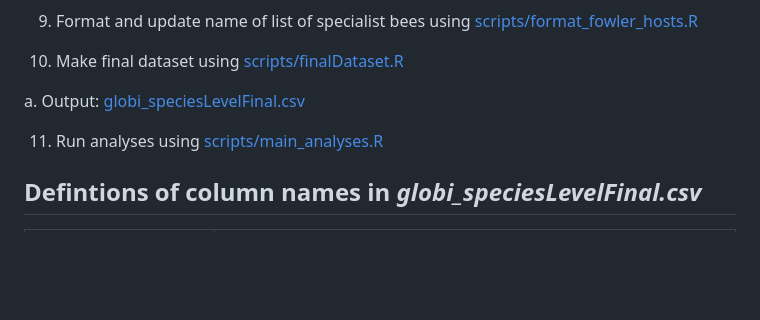
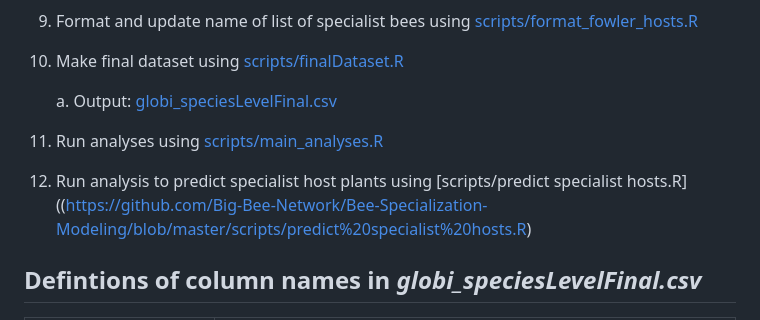
Before and after one commit to Big-Bee-Network/Bee-Specialization-Modeling, a Markdown page: README.md, the part around the change. GitHub-like rendering; blank space fills up the shorter version.

```diff
--- a/README.md
+++ b/README.md
@@ -41,10 +41,11 @@
 
 10. Make final dataset using [scripts/finalDataset.R](https://github.com/Big-Bee-Network/Bee-Specialization-Modeling/blob/master/scripts/finalDataset.R)
 
-   a. Output: [globi_speciesLevelFinal.csv](https://github.com/Big-Bee-Network/Bee-Specialization-Modeling/blob/master/modeling_data/globi_speciesLevelFinal.csv)
+    a. Output: [globi_speciesLevelFinal.csv](https://github.com/Big-Bee-Network/Bee-Specialization-Modeling/blob/master/modeling_data/globi_speciesLevelFinal.csv)
 
 11. Run analyses using [scripts/main_analyses.R](https://github.com/Big-Bee-Network/Bee-Specialization-Modeling/blob/master/scripts/main%20analyses.R)
 
+12. Run analysis to predict specialist host plants using [scripts/predict specialist hosts.R]((https://github.com/Big-Bee-Network/Bee-Specialization-Modeling/blob/master/scripts/predict%20specialist%20hosts.R)
 
 
 ## Defintions of column names in *globi_speciesLevelFinal.csv*
```
